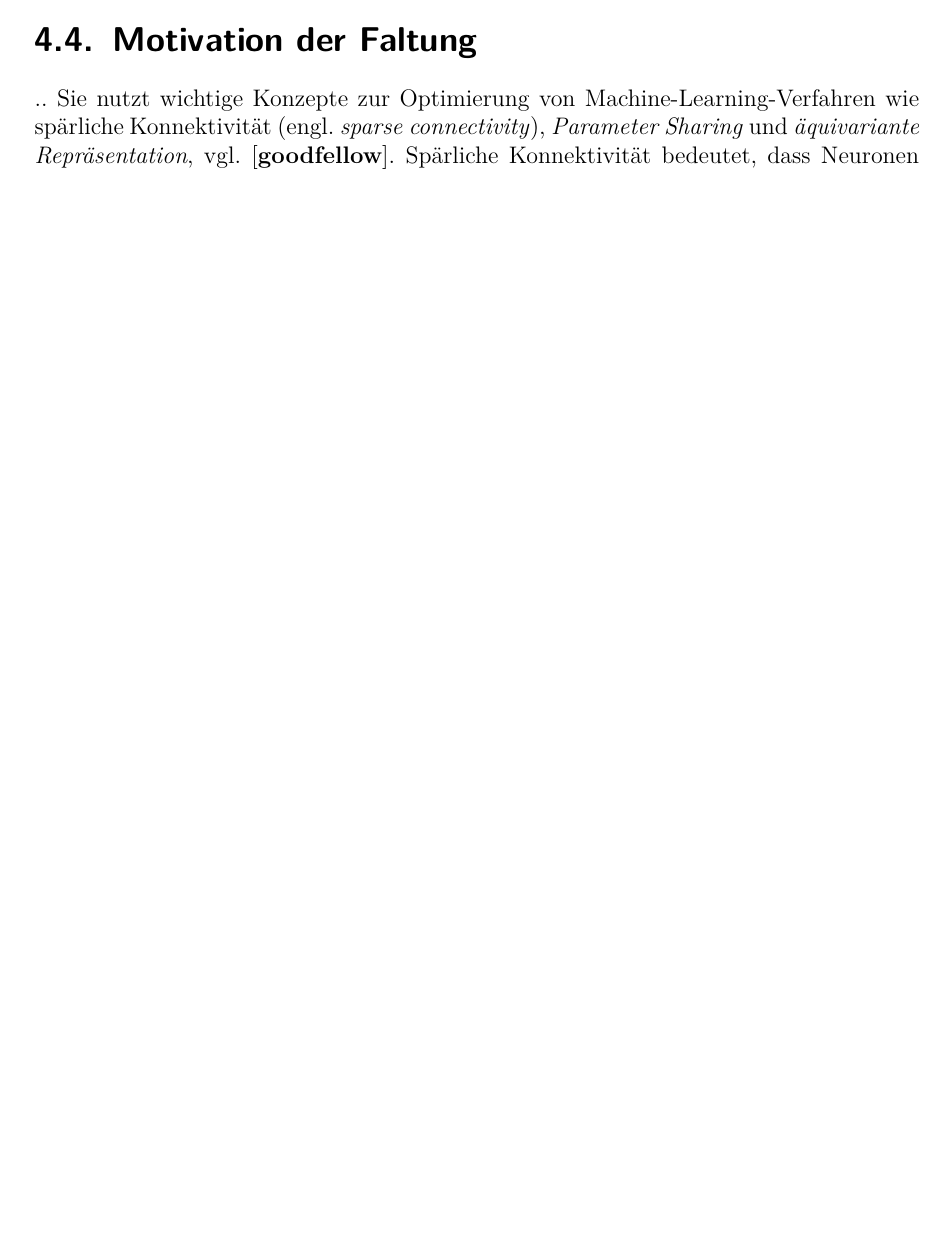
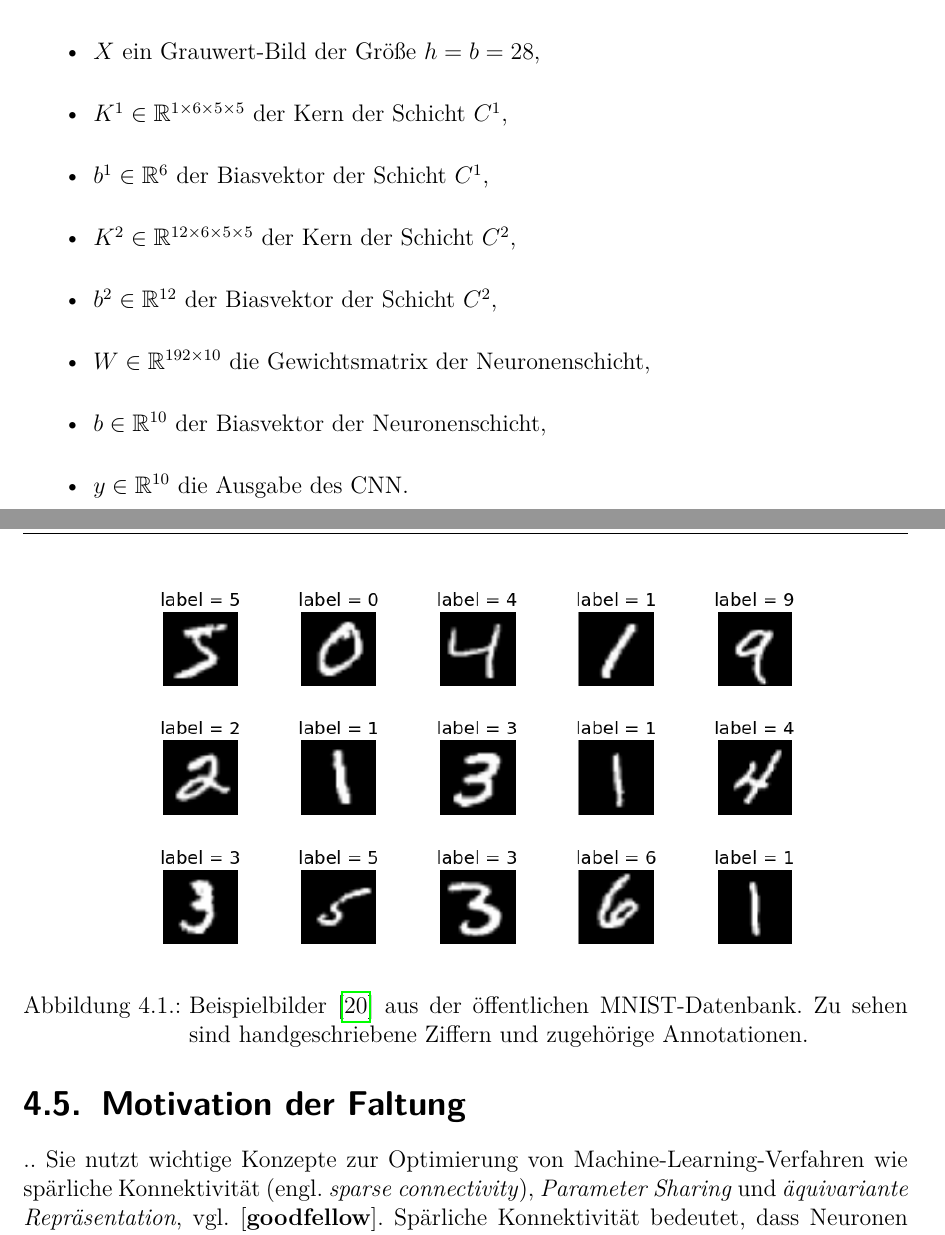
Before and after one commit to baldi181/CNN_in_SQL, a LaTeX thesis (Thesis_mit_Bsp_Biblatex/thesis_mit_Bsp.tex, which reads Thesis_mit_Bsp_Biblatex/chapters/kap_cnn.tex): part of page 35 of 49 before the commit and two parts of pages 35 and 36 of 51 after it, the two joined at a grey line, cut at the place of the change, the shorter picture padded with empty space. The pictures show the PDF file Thesis_mit_Bsp_Biblatex/thesis_mit_Bsp.pdf that the author committed with the source.

Commit message:
Add files via upload

```diff
--- a/Thesis_mit_Bsp_Biblatex/chapters/kap_cnn.tex
+++ b/Thesis_mit_Bsp_Biblatex/chapters/kap_cnn.tex
@@ -251,3 +257,21 @@ $V_k=\sum_{j} w_{k,j}^l z_j +b^l_k$
+    \item $X$ ein Grauwert-Bild der Größe $h=b=28$,
+    \item $K^1 \in \RR^{1 \times 6 \times 5 \times 5}$ der Kern der Schicht $C^1$,
+    \item $b^1 \in \RR^6$ der Biasvektor der Schicht $C^1$,
+    \item $K^2 \in \RR^{12 \times 6 \times 5 \times 5}$ der Kern der Schicht $C^2$,
+    \item $b^2 \in \RR^{12}$ der Biasvektor der Schicht $C^2$,
+    \item $W \in \RR^{192 \times 10}$ die Gewichtsmatrix der Neuronenschicht,
+    \item $b \in \RR^{10}$ der Biasvektor der Neuronenschicht,
+    \item $y \in \RR^{10}$ die Ausgabe des CNN.
+\end{itemize}
+
+
+\begin{figure}[h]
+    \includegraphics[width=0.8\textwidth]{pics/chapters/CCN/mnist.png}
+    \centering
+    \caption{Beispielbilder \cite{DBLP:journals/pieee/LeCunBBH98} aus der öffentlichen MNIST-Datenbank. Zu sehen sind handgeschriebene Ziffern und zugehörige Annotationen.}
+    \label{mnistpic}
+\end{figure}
+
 
 
 
```
Also changed, not shown: Thesis_mit_Bsp_Biblatex/pics/chapters/CCN/mnist.png (added), Thesis_mit_Bsp_Biblatex/thesis_mit_Bsp.pdf, Thesis_mit_Bsp_Biblatex/chapters/kap_cnn.tex (12 more changed lines), 11 other files.
